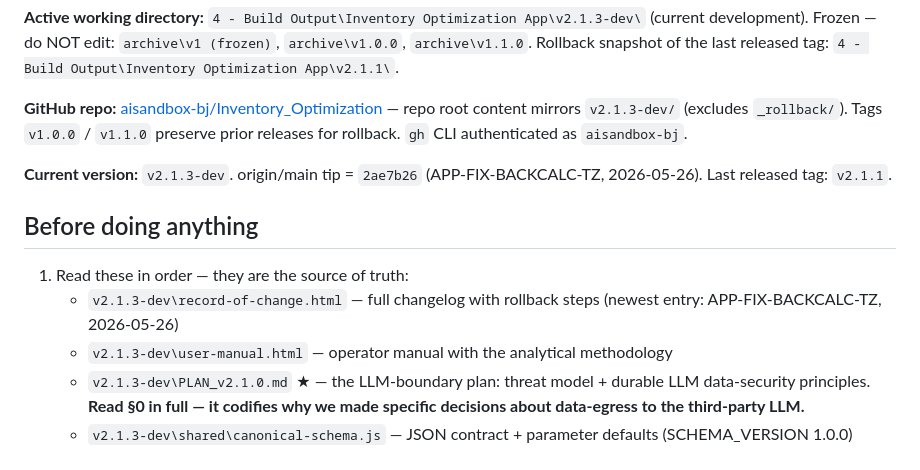
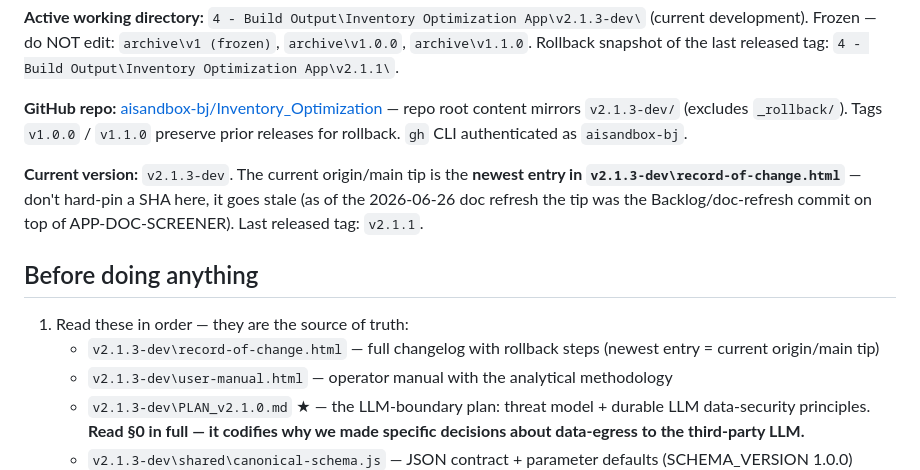
Before and after one commit to aisandbox-bj/Inventory_Optimization, a Markdown page: HANDOVER.md, the part around the change. GitHub-like rendering.

```diff
--- a/HANDOVER.md
+++ b/HANDOVER.md
@@ -22,12 +22,12 @@ I'm continuing work on **Calibre Tune** (the Inventory Optimization App) — a b
 
 **GitHub repo:** [aisandbox-bj/Inventory_Optimization](https://github.com/aisandbox-bj/Inventory_Optimization) — repo root content mirrors `v2.1.3-dev/` (excludes `_rollback/`). Tags `v1.0.0` / `v1.1.0` preserve prior releases for rollback. `gh` CLI authenticated as `aisandbox-bj`.
 
-**Current version:** `v2.1.3-dev`. origin/main tip = `2ae7b26` (APP-FIX-BACKCALC-TZ, 2026-05-26). Last released tag: `v2.1.1`.
+**Current version:** `v2.1.3-dev`. The current origin/main tip is the **newest entry in `v2.1.3-dev\record-of-change.html`** — don't hard-pin a SHA here, it goes stale (as of the 2026-06-26 doc refresh the tip was the Backlog/doc-refresh commit on top of APP-DOC-SCREENER). Last released tag: `v2.1.1`.
 
 ## Before doing anything
 
 1. Read these in order — they are the source of truth:
-   - `v2.1.3-dev\record-of-change.html` — full changelog with rollback steps (newest entry: APP-FIX-BACKCALC-TZ, 2026-05-26)
+   - `v2.1.3-dev\record-of-change.html` — full changelog with rollback steps (newest entry = current origin/main tip)
    - `v2.1.3-dev\user-manual.html` — operator manual with the analytical methodology
    - `v2.1.3-dev\PLAN_v2.1.0.md` ★ — the LLM-boundary plan: threat model + durable LLM data-security principles. **Read §0 in full — it codifies why we made specific decisions about data-egress to the third-party LLM.**
    - `v2.1.3-dev\shared\canonical-schema.js` — JSON contract + parameter defaults (SCHEMA_VERSION 1.0.0)
```
Also changed, not shown: README.md (+7 -4 lines).
